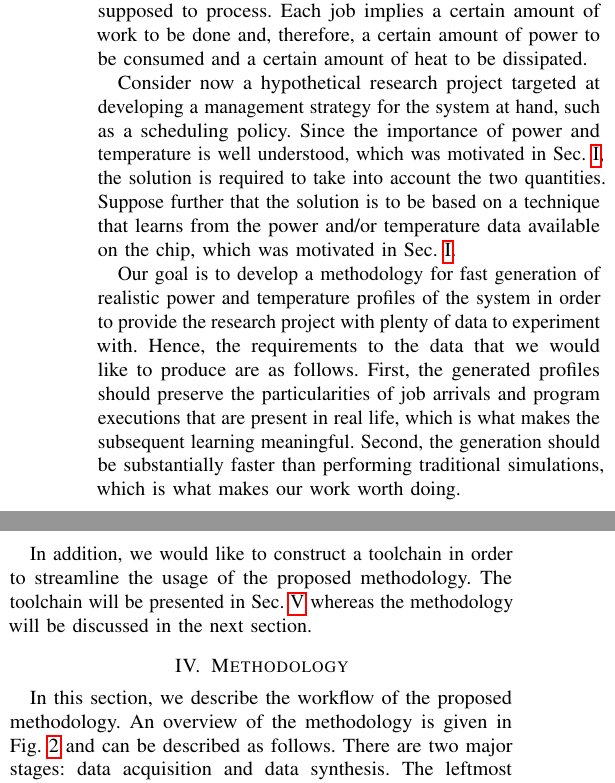
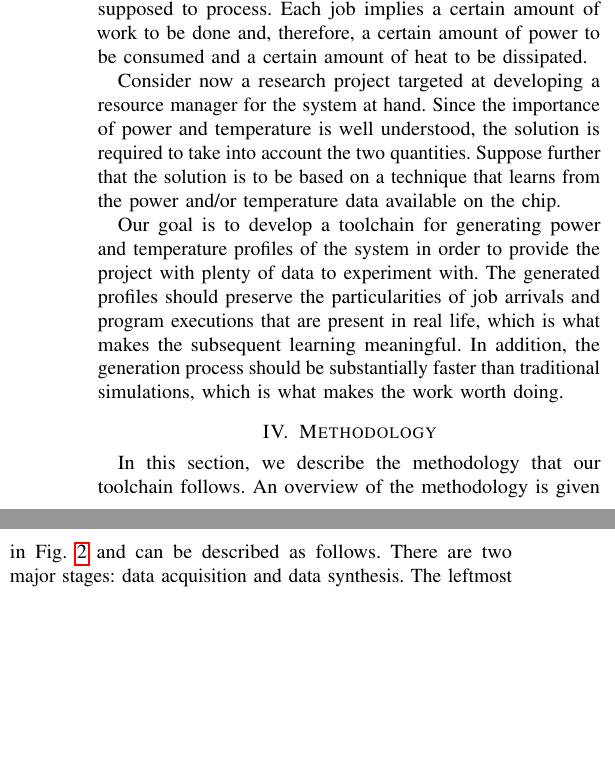
Before and after one commit to quantum-philosophy/FSPT, a LaTeX paper (paper.tex, which reads include/assets/figures/development.tex, include/methodology.tex, include/problem.tex): two parts of the columns of page 2 of 8, joined at a grey line, cut so that both start at the same text, the shorter picture padded with empty space. Compiled offline with pdfLaTeX.

Commit message:
Clarify the problem formulation

```diff
--- a/include/assets/figures/development.tex
+++ b/include/assets/figures/development.tex
@@ -2,3 +2,6 @@
   \centering
   \includegraphics[width=1.0\columnwidth]{include/assets/figures/development.pdf}
   \caption{
+    A research environment for developing a resource manager of an electronic
+    system. The right dashed box should be understood at a single module, and
+    the corresponding arrows should be treated accordingly.
--- a/include/methodology.tex
+++ b/include/methodology.tex
@@ -1,4 +1,4 @@
-In this section, we describe the workflow of the proposed methodology. An
+In this section, we describe the methodology that our toolchain follows. An
 overview of the methodology is given in \fref{methodology} and can be described
 as follows. There are two major stages: data acquisition and data synthesis. The
 leftmost modules in \fref{methodology} correspond to the data-acquisition stage,
--- a/include/problem.tex
+++ b/include/problem.tex
@@ -5,23 +5,16 @@ supposed to process. Each job implies a certain amount of work to be done and,
 therefore, a certain amount of power to be consumed and a certain amount of heat
 to be dissipated.
 
-Consider now a hypothetical research project targeted at developing a management
-strategy for the system at hand, such as a scheduling policy. Since the
-importance of power and temperature is well understood, which was motivated in
-\sref{introduction}, the solution is required to take into account the two
-quantities. Suppose further that the solution is to be based on a technique that
-learns from the power and/or temperature data available on the chip, which was
-motivated in \sref{introduction}.
+Consider now a research project targeted at developing a resource manager for
+the system at hand. Since the importance of power and temperature is well
+understood, the solution is required to take into account the two quantities.
+Suppose further that the solution is to be based on a technique that learns from
+the power and/or temperature data available on the chip.
 
-Our goal is to develop a methodology for fast generation of realistic power and
-temperature profiles of the system in order to provide the research project with
-plenty of data to experiment with. Hence, the requirements to the data that we
-would like to produce are as follows. First, the generated profiles should
-preserve the particularities of job arrivals and program executions that are
-present in real life, which is what makes the subsequent learning meaningful.
-Second, the generation should be substantially faster than performing
-traditional simulations, which is what makes our work worth doing.
-
-In addition, we would like to construct a toolchain in order to streamline the
-usage of the proposed methodology. The toolchain will be presented in
-\sref{toolchain} whereas the methodology will be discussed in the next section.
+Our goal is to develop a toolchain for generating power and temperature profiles
+of the system in order to provide the project with plenty of data to experiment
+with. The generated profiles should preserve the particularities of job arrivals
+and program executions that are present in real life, which is what makes the
+subsequent learning meaningful. In addition, the generation process should be
+substantially faster than traditional simulations, which is what makes the work
+worth doing.
```
Also changed, not shown: include/introduction.tex (+3 -3 lines), include/toolchain.tex (+1 -1 lines), include/assets/figures/development.pdf, include/assets/figures/development.tex (3 more changed lines).
